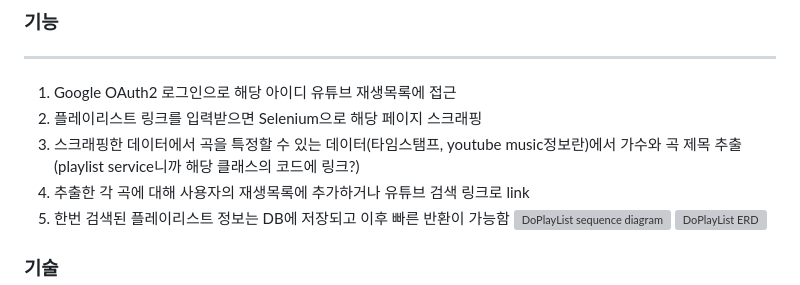
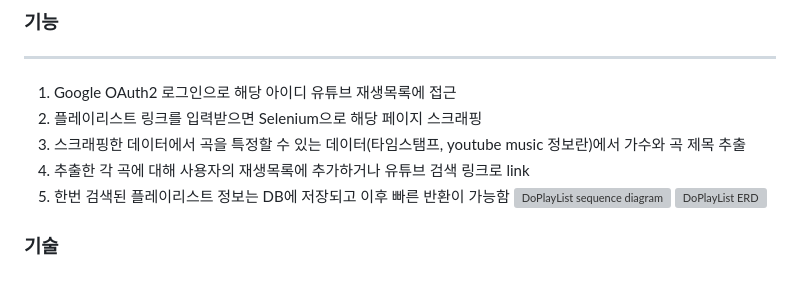
Before and after one commit to HappyBird6/DoPlayList, a Markdown page: README.md, the part around the change. Rendered like a GitHub page; grey boxes are pictures that could not be loaded.

```diff
--- a/README.md
+++ b/README.md
@@ -20,7 +20,7 @@
 
 1. Google OAuth2 로그인으로 해당 아이디 유튜브 재생목록에 접근
 2. 플레이리스트 링크를 입력받으면 Selenium으로 해당 페이지 스크래핑
-3. 스크래핑한 데이터에서 곡을 특정할 수 있는 데이터(타임스탬프, youtube music정보란)에서 가수와 곡 제목 추출(playlist service니까 해당 클래스의 코드에 링크?)
+3. 스크래핑한 데이터에서 곡을 특정할 수 있는 데이터(타임스탬프, youtube music 정보란)에서 가수와 곡 제목 추출
 4. 추출한 각 곡에 대해 사용자의 재생목록에 추가하거나 유튜브 검색 링크로 link
 5. 한번 검색된 플레이리스트 정보는 DB에 저장되고 이후 빠른 반환이 가능함
 ![DoPlayList sequence diagram](https://github.com/user-attachments/assets/ca752a98-db82-4948-8ff0-798a8f9afe79)
```
